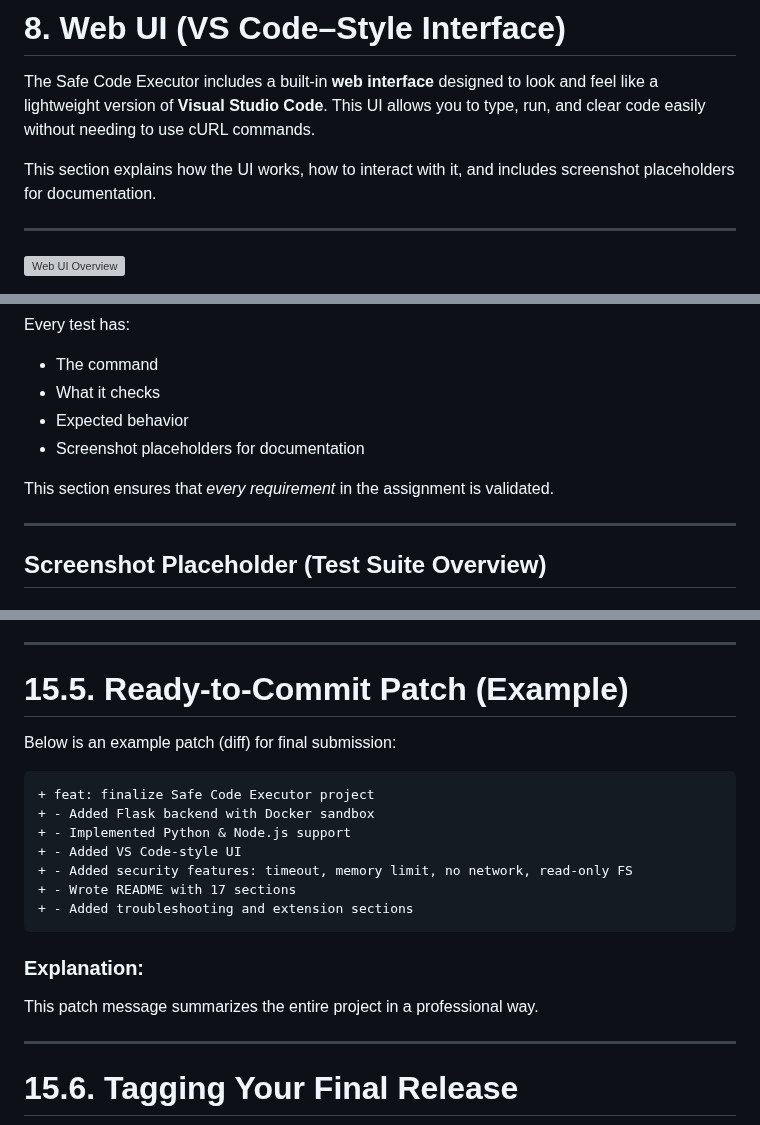
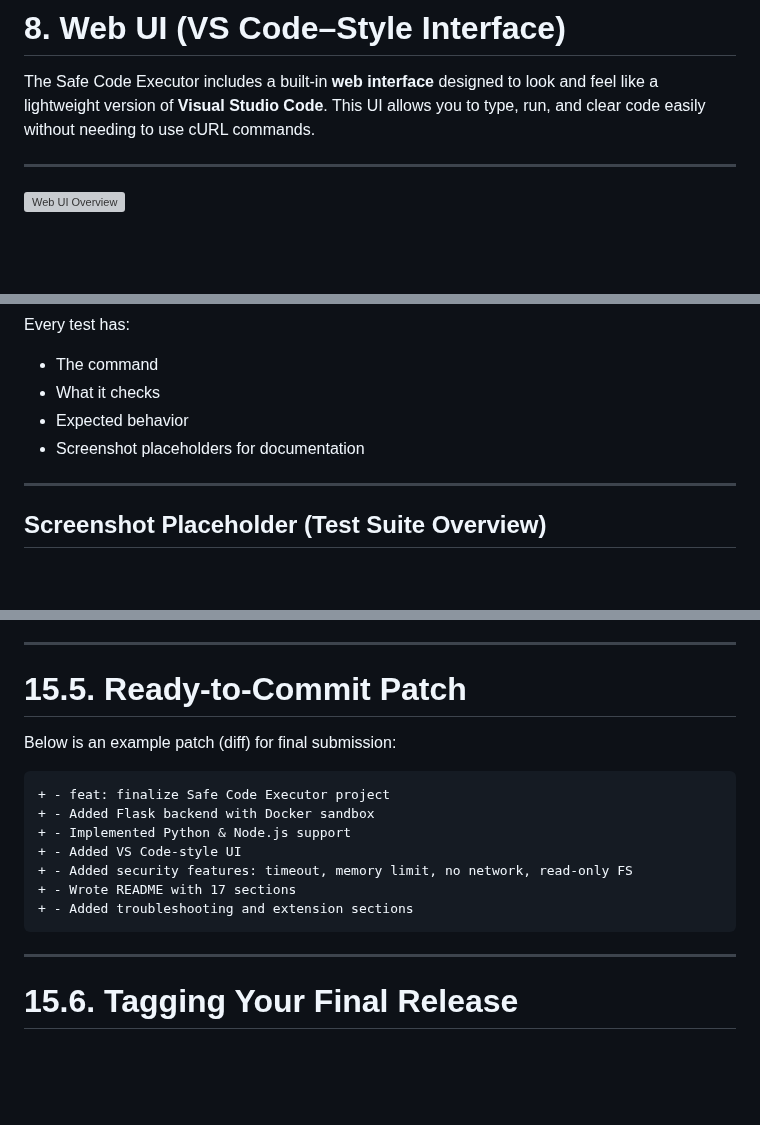
Before and after one commit to Chaithanya013/Safe_Code_Executor, a Markdown page: readme.md, 3 parts joined by grey strips. Drawn GitHub-style; blank space fills up the shorter version; grey boxes are pictures that could not be loaded.

````diff
--- a/readme.md
+++ b/readme.md
@@ -837,8 +837,6 @@ curl -s -X POST http://localhost:5000/run \
 
 The Safe Code Executor includes a built‑in **web interface** designed to look and feel like a lightweight version of **Visual Studio Code**. This UI allows you to type, run, and clear code easily without needing to use cURL commands.
 
-This section explains how the UI works, how to interact with it, and includes screenshot placeholders for documentation.
-
 ---
 
 ![Web UI Overview](https://github.com/Chaithanya013/Safe_Code_Executor/blob/882e774a37663232e0cf87694c8c0e1619b11c88/screenshots/Web%20UI%20Overview.png)
@@ -1556,8 +1554,6 @@ Every test has:
 * Expected behavior
 * Screenshot placeholders for documentation
 
-This section ensures that *every requirement* in the assignment is validated.
-
 ---
 
 ## Screenshot Placeholder (Test Suite Overview)
@@ -2693,12 +2683,12 @@ feature/docs → README and documentation
 
 ---
 
-# 15.5. Ready-to-Commit Patch (Example)
+# 15.5. Ready-to-Commit Patch
 
 Below is an example patch (diff) for final submission:
 
 ```diff
-+ feat: finalize Safe Code Executor project
++ - feat: finalize Safe Code Executor project
 + - Added Flask backend with Docker sandbox
 + - Implemented Python & Node.js support
 + - Added VS Code-style UI
@@ -2706,10 +2696,6 @@ Below is an example patch (diff) for final submission:
 + - Wrote README with 17 sections
 + - Added troubleshooting and extension sections
 ```
-
-### Explanation:
-
-This patch message summarizes the entire project in a professional way.
 
 ---
 
````
Also changed, not shown: other parts of readme.md (+0 -6 lines).
